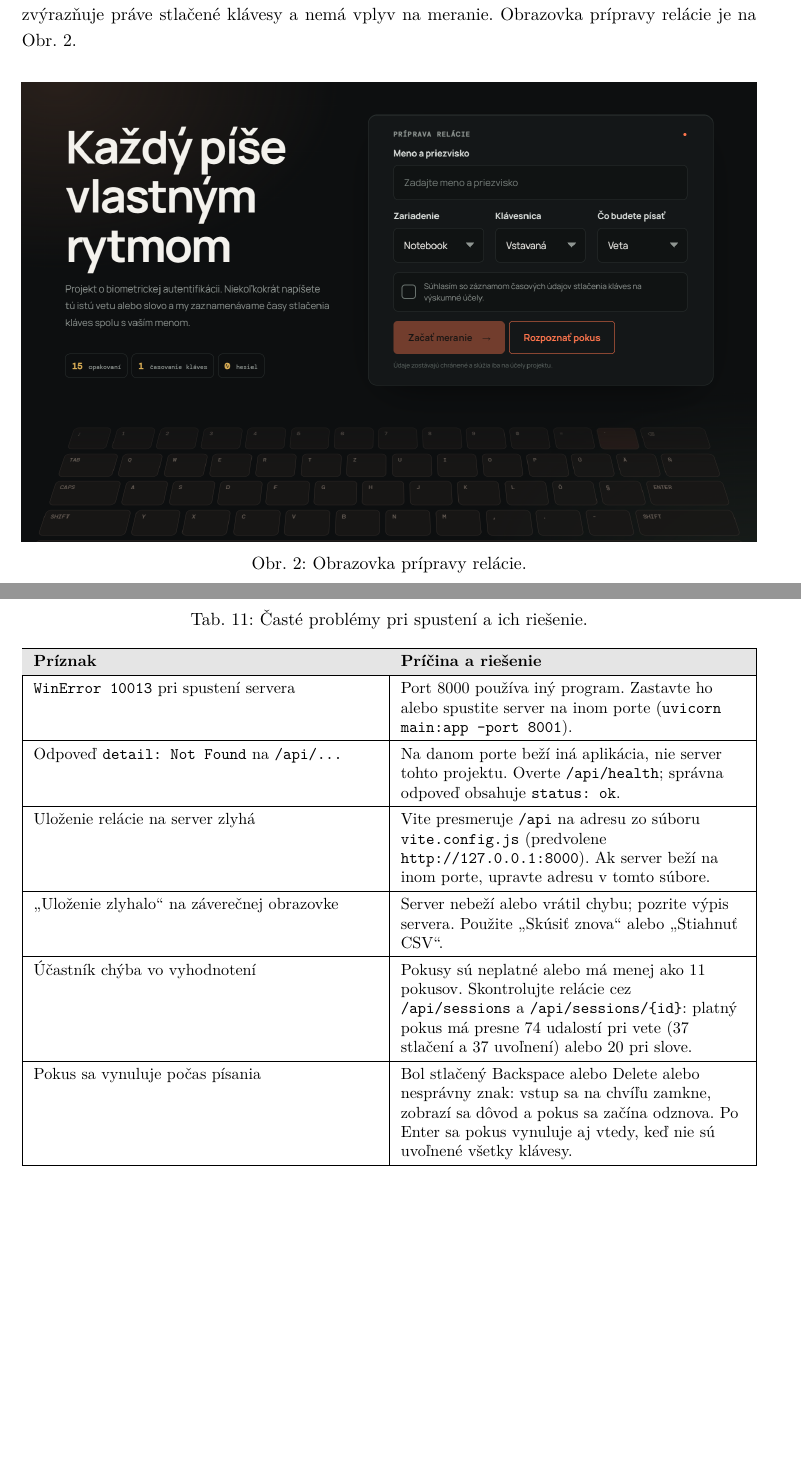
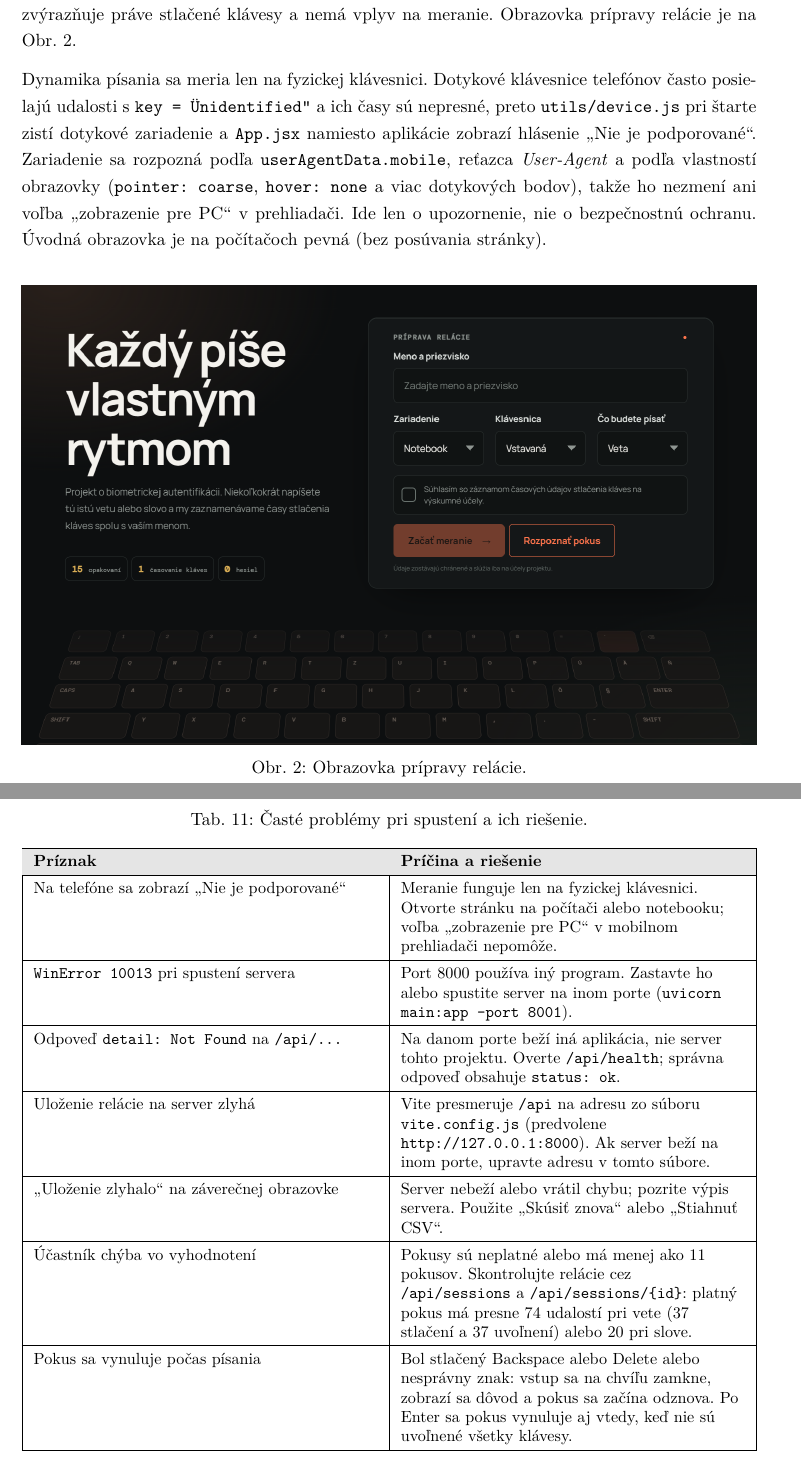
Before and after one commit to tetianamohorian23/bsb-keystroke, a LaTeX document (docs/main.tex, which reads docs/sections/04-implementacia.tex, docs/sections/06-prirucka.tex): two parts of pages 13 and 28 of 31 before the commit and two parts of pages 13 and 29 of 32 after it, joined at a grey line, cut so that both start at the same text, the shorter picture padded with empty space. Compiled offline with pdfLaTeX.

Commit message:
documentation update

```diff
--- a/docs/sections/04-implementacia.tex
+++ b/docs/sections/04-implementacia.tex
@@ -77,6 +79,16 @@ Počas merania sa v reálnom čase kreslí graf rytmu na plátno
 pokusu a zlaté predchádzajúcemu. Pozadie tvorí stylizovaná klávesnica, ktorá
 zvýrazňuje práve stlačené klávesy a nemá vplyv na meranie.
 Obrazovka prípravy relácie je na Obr.~\ref{fig:setup}.
+
+Dynamika písania sa meria len na fyzickej klávesnici. Dotykové klávesnice
+telefónov často posielajú udalosti s \code{key = "Unidentified"} a ich časy
+sú nepresné, preto \code{utils/device.js} pri štarte zistí dotykové zariadenie
+a \code{App.jsx} namiesto aplikácie zobrazí hlásenie „Nie je podporované“.
+Zariadenie sa rozpozná podľa \code{userAgentData.mobile}, reťazca
+\emph{User-Agent} a podľa vlastností obrazovky (\code{pointer: coarse},
+\code{hover: none} a viac dotykových bodov), takže ho nezmení ani voľba
+„zobrazenie pre PC“ v prehliadači. Ide len o upozornenie, nie o bezpečnostnú
+ochranu. Úvodná obrazovka je na počítačoch pevná (bez posúvania stránky).
 
 % Obrázok (obrázok zo súboru figures/ui-setup.png): Obrazovka prípravy relácie.
 \begin{figure}[ht]
--- a/docs/sections/06-prirucka.tex
+++ b/docs/sections/06-prirucka.tex
@@ -167,6 +169,11 @@ na testovanie).
     \hline
     \rowcolor[gray]{0.9} \textbf{Príznak} & \textbf{Príčina a riešenie} \\
     \hline
+    Na telefóne sa zobrazí „Nie je podporované“ &
+      Meranie funguje len na fyzickej klávesnici. Otvorte stránku na počítači
+      alebo notebooku; voľba „zobrazenie pre PC“ v mobilnom prehliadači
+      nepomôže. \\
+    \hline
     \code{WinError 10013} pri spustení servera &
       Port 8000 používa iný program. Zastavte ho alebo spustite server na
       inom porte (\code{uvicorn main:app --port 8001}). \\
```
Also changed, not shown: README.md, docs/sections/04-implementacia.tex (4 more changed lines), docs/sections/06-prirucka.tex (2 more changed lines).
